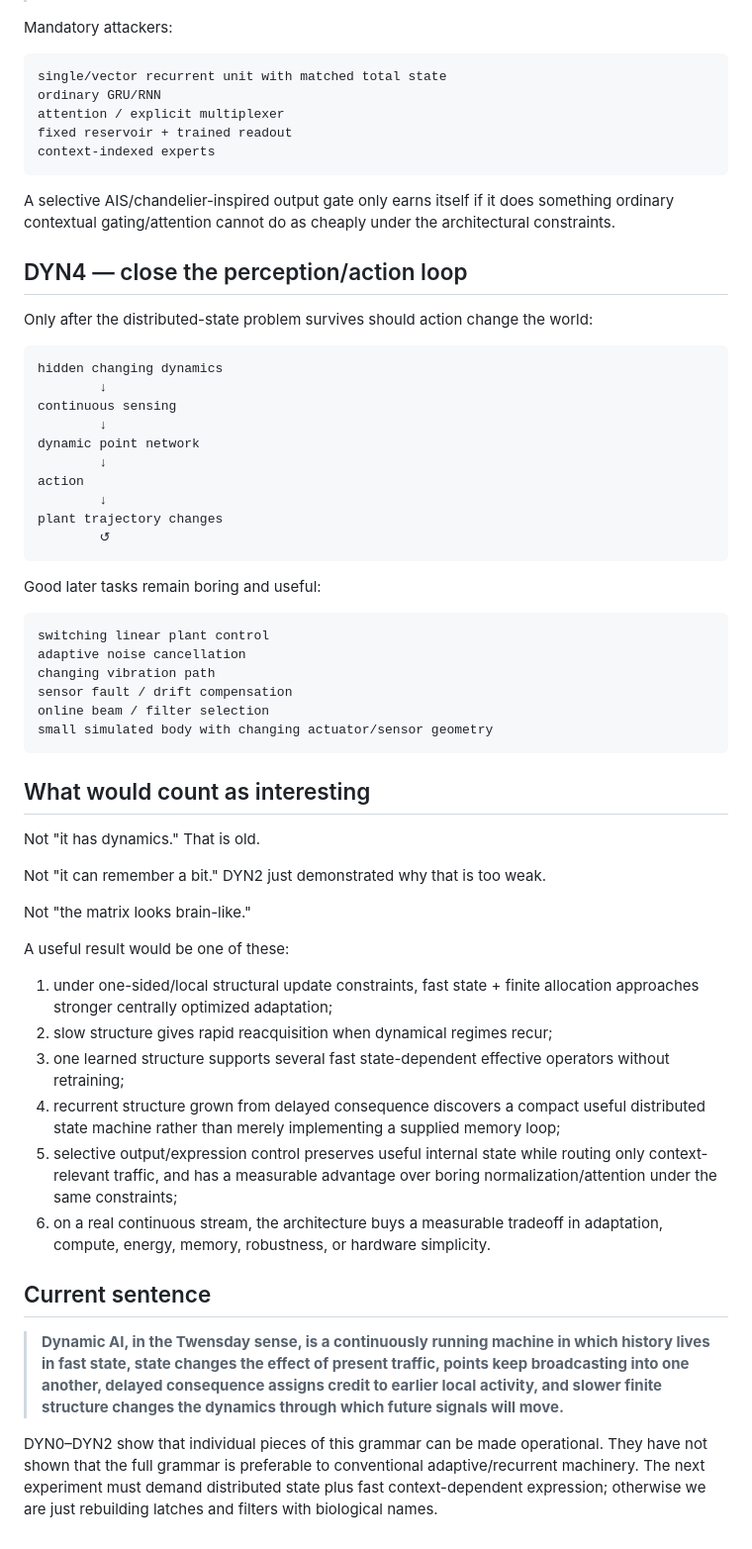
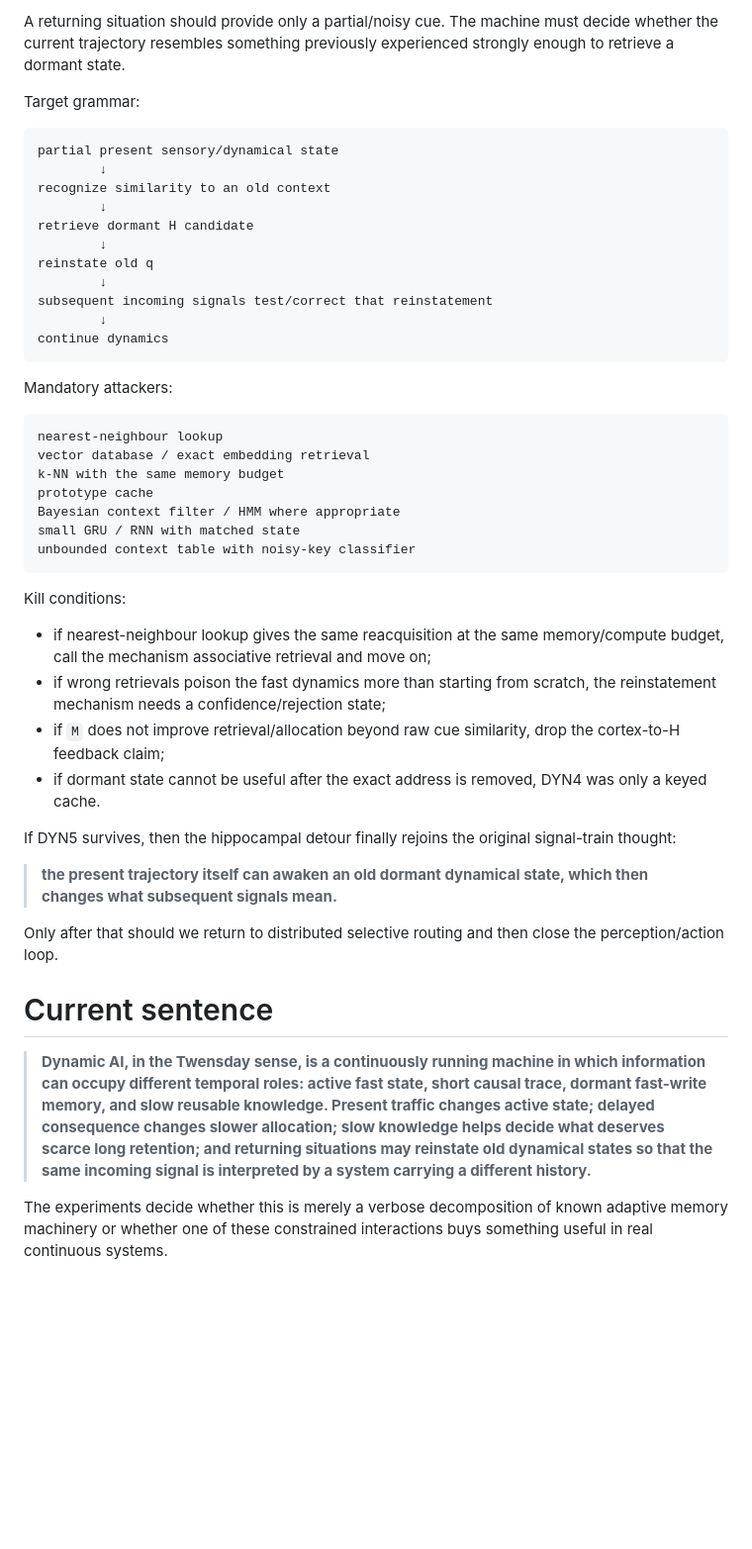
Before and after one commit to anttiluode/Twensday, a Markdown page: DYNAMIC_AI.md, the part around one of its changes. Shown at 99% size. Drawn GitHub-style; blank space fills up the shorter version.

Commit message:
Update Dynamic AI compass through DYN4B

````diff
--- a/DYNAMIC_AI.md
+++ b/DYNAMIC_AI.md
@@ -239,63 +418,48 @@ This directly attacks a stronger Twensday possibility:
+A returning situation should provide only a partial/noisy cue. The machine must decide whether the current trajectory resembles something previously experienced strongly enough to retrieve a dormant state.
+
+Target grammar:
+
+```text
+partial present sensory/dynamical state
+        ↓
+recognize similarity to an old context
+        ↓
+retrieve dormant H candidate
+        ↓
+reinstate old q
+        ↓
+subsequent incoming signals test/correct that reinstatement
+        ↓
+continue dynamics
+```
 
 Mandatory attackers:
 
 ```text
-single/vector recurrent unit with matched total state
-ordinary GRU/RNN
-attention / explicit multiplexer
-fixed reservoir + trained readout
-context-indexed experts
+nearest-neighbour lookup
+vector database / exact embedding retrieval
+k-NN with the same memory budget
+prototype cache
+Bayesian context filter / HMM where appropriate
+small GRU / RNN with matched state
+unbounded context table with noisy-key classifier
 ```
 
-A selective AIS/chandelier-inspired output gate only earns itself if it does something ordinary contextual gating/attention cannot do as cheaply under the architectural constraints.
+Kill conditions:
 
-## DYN4 — close the perception/action loop
+- if nearest-neighbour lookup gives the same reacquisition at the same memory/compute budget, call the mechanism associative retrieval and move on;
+- if wrong retrievals poison the fast dynamics more than starting from scratch, the reinstatement mechanism needs a confidence/rejection state;
+- if `M` does not improve retrieval/allocation beyond raw cue similarity, drop the cortex-to-H feedback claim;
+- if dormant state cannot be useful after the exact address is removed, DYN4 was only a keyed cache.
 
-Only after the distributed-state problem survives should action change the world:
+If DYN5 survives, then the hippocampal detour finally rejoins the original signal-train thought:
 
-```text
-hidden changing dynamics
-        ↓
-continuous sensing
-        ↓
-dynamic point network
-        ↓
-action
-        ↓
-plant trajectory changes
-        ↺
-```
+> **the present trajectory itself can awaken an old dormant dynamical state, which then changes what subsequent signals mean.**
 
-Good later tasks remain boring and useful:
+Only after that should we return to distributed selective routing and then close the perception/action loop.
 
-```text
-switching linear plant control
-adaptive noise cancellation
-changing vibration path
-sensor fault / drift compensation
-online beam / filter selection
-small simulated body with changing actuator/sensor geometry
-```
+# Current sentence
 
-## What would count as interesting
+> **Dynamic AI, in the Twensday sense, is a continuously running machine in which information can occupy different temporal roles: active fast state, short causal trace, dormant fast-write memory, and slow reusable knowledge. Present traffic changes active state; delayed consequence changes slower allocation; slow knowledge helps decide what deserves scarce long retention; and returning situations may reinstate old dynamical states so that the same incoming signal is interpreted by a system carrying a different history.**
 
-Not "it has dynamics." That is old.
-
-Not "it can remember a bit." DYN2 just demonstrated why that is too weak.
-
-Not "the matrix looks brain-like."
-
-A useful result would be one of these:
-
-1. under one-sided/local structural update constraints, fast state + finite allocation approaches stronger centrally optimized adaptation;
-2. slow structure gives rapid reacquisition when dynamical regimes recur;
-3. one learned structure supports several fast state-dependent effective operators without retraining;
-4. recurrent structure grown from delayed consequence discovers a compact useful distributed state machine rather than merely implementing a supplied memory loop;
-5. selective output/expression control preserves useful internal state while routing only context-relevant traffic, and has a measurable advantage over boring normalization/attention under the same constraints;
-6. on a real continuous stream, the architecture buys a measurable tradeoff in adaptation, compute, energy, memory, robustness, or hardware simplicity.
-
-## Current sentence
-
-> **Dynamic AI, in the Twensday sense, is a continuously running machine in which history lives in fast state, state changes the effect of present traffic, points keep broadcasting into one another, delayed consequence assigns credit to earlier local activity, and slower finite structure changes the dynamics through which future signals will move.**
-
-DYN0–DYN2 show that individual pieces of this grammar can be made operational. They have not shown that the full grammar is preferable to conventional adaptive/recurrent machinery. The next experiment must demand distributed state plus fast context-dependent expression; otherwise we are just rebuilding latches and filters with biological names.
+The experiments decide whether this is merely a verbose decomposition of known adaptive memory machinery or whether one of these constrained interactions buys something useful in real continuous systems.
````
Also changed, not shown: other parts of DYNAMIC_AI.md (+308 -129 lines).
